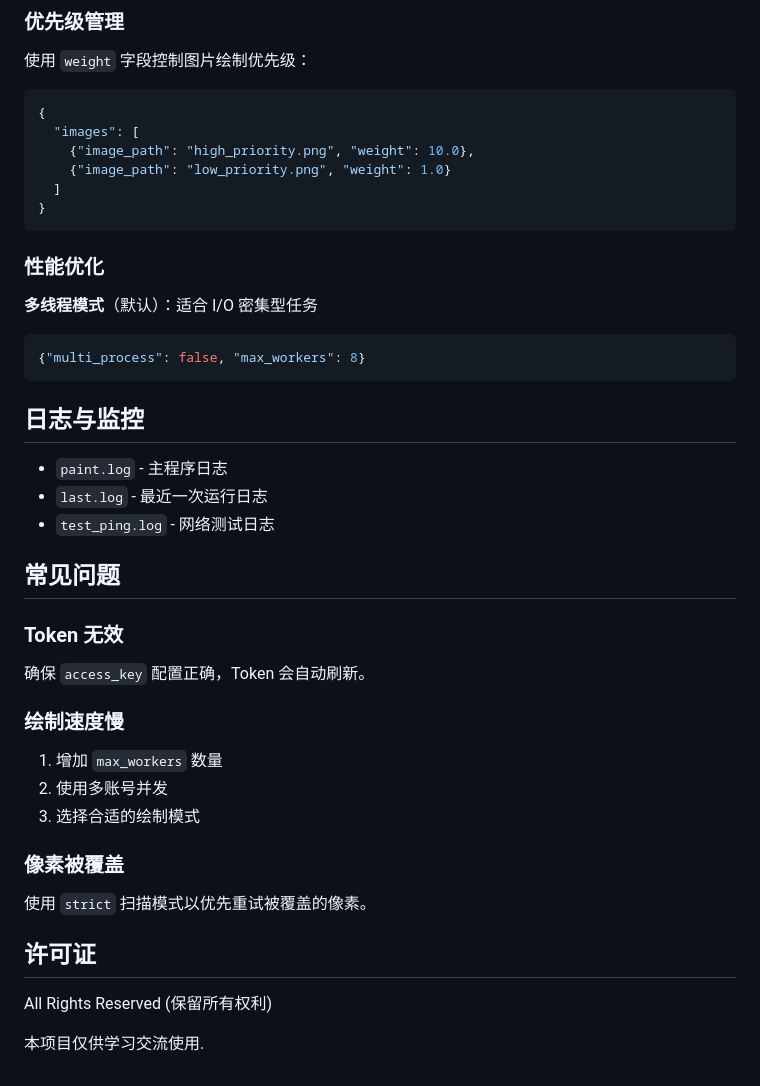
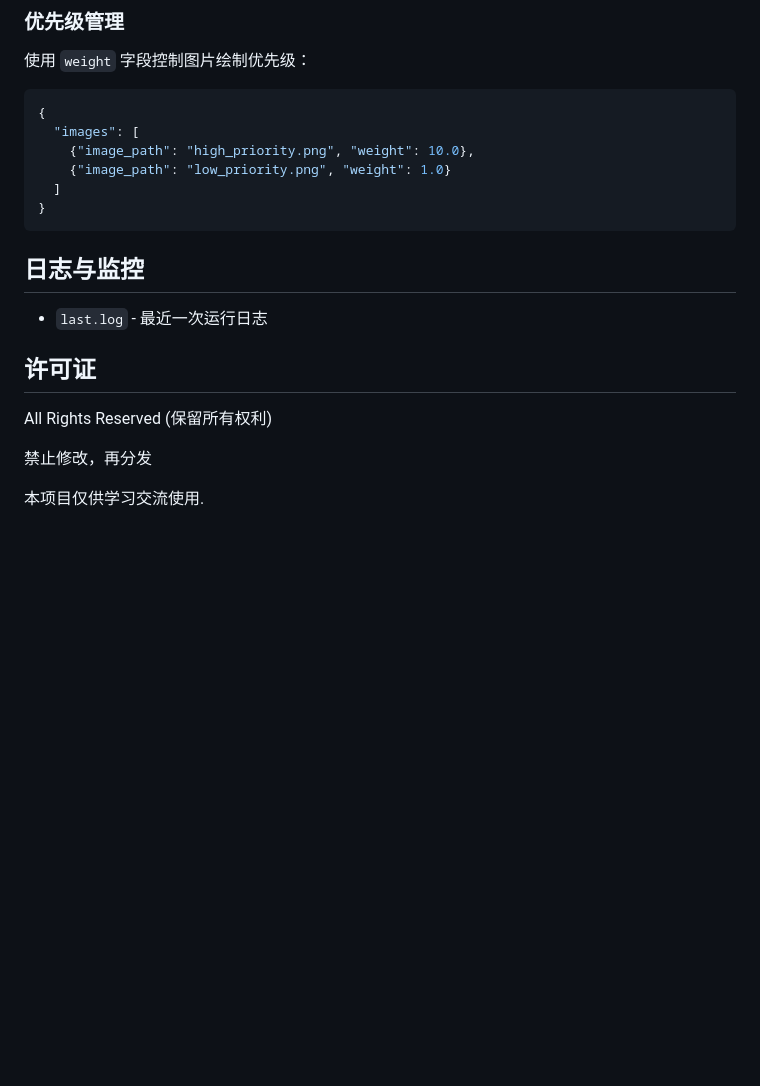
Before and after one commit to seve42/LSP2025-drawer, a Markdown page: readme.md, the part around the change. Drawn GitHub-style; blank space fills up the shorter version.

````diff
--- a/readme.md
+++ b/readme.md
@@ -177,38 +177,17 @@ python main.py -test
 }
 ```
 
-### 性能优化
-
-  **多线程模式**（默认）：适合 I/O 密集型任务
-   ```json
-   {"multi_process": false, "max_workers": 8}
-   ```
 
 ## 日志与监控
 
-- `paint.log` - 主程序日志
 - `last.log` - 最近一次运行日志
-- `test_ping.log` - 网络测试日志
 
-## 常见问题
-
-### Token 无效
-
-确保 `access_key` 配置正确，Token 会自动刷新。
-
-### 绘制速度慢
-
-1. 增加 `max_workers` 数量
-2. 使用多账号并发
-3. 选择合适的绘制模式
-
-### 像素被覆盖
-
-使用 `strict` 扫描模式以优先重试被覆盖的像素。
 
 
 ## 许可证
 
 All Rights Reserved (保留所有权利)
 
+禁止修改，再分发
+
 本项目仅供学习交流使用.
````
